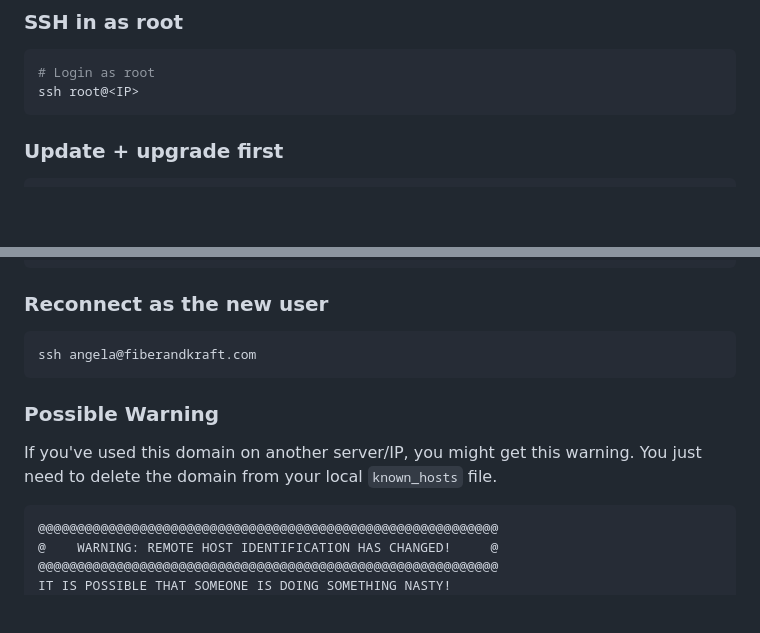
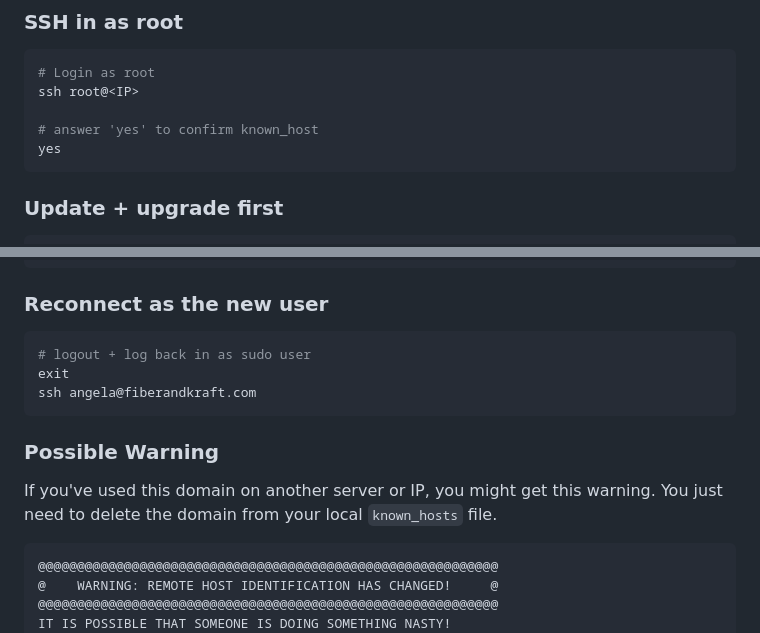
Before and after one commit to angelajholden/coming-soon, a Markdown page: README.md, 2 parts joined by grey strips. GitHub-like rendering; blank space fills up the shorter version.

Commit message:
two clarifications

````diff
--- a/README.md
+++ b/README.md
@@ -18,6 +18,9 @@ https://www.digitalocean.com/community/tutorials/how-to-use-the-lamp-1-click-ins
 ```zsh
 # Login as root
 ssh root@<IP>
+
+# answer 'yes' to confirm known_host
+yes
 ```
 
 ### Update + upgrade first
@@ -122,12 +125,14 @@ systemctl reload ssh
 ### Reconnect as the new user
 
 ```zsh
+# logout + log back in as sudo user
+exit
 ssh angela@fiberandkraft.com
 ```
 
 ### Possible Warning
 
-If you've used this domain on another server/IP, you might get this warning. You just need to delete the domain from your local `known_hosts` file.
+If you've used this domain on another server or IP, you might get this warning. You just need to delete the domain from your local `known_hosts` file.
 
 ```zsh
 @@@@@@@@@@@@@@@@@@@@@@@@@@@@@@@@@@@@@@@@@@@@@@@@@@@@@@@@@@@
````
